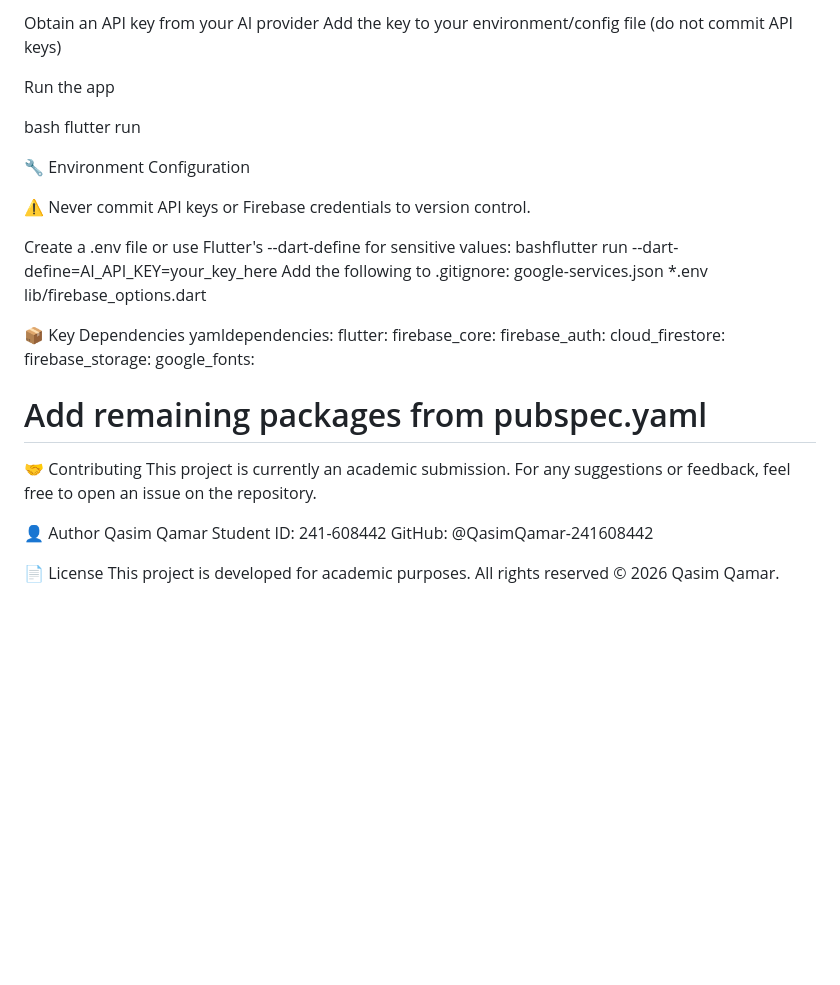
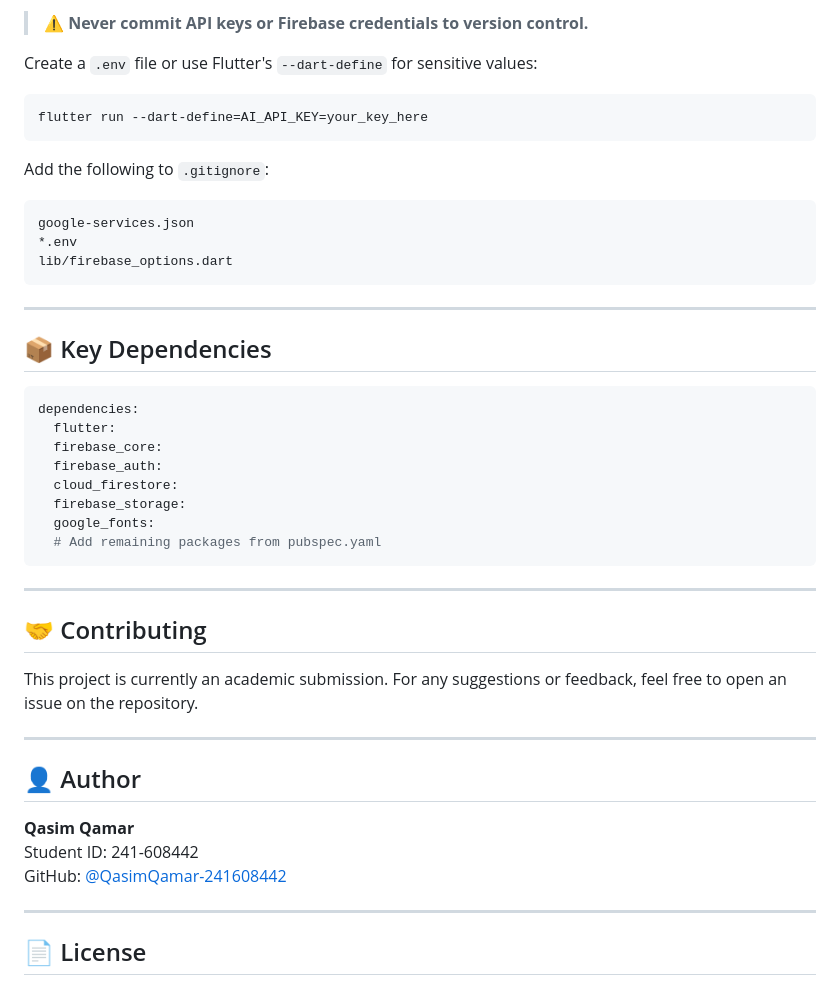
Before and after one commit to QasimQamar-241608442/SmatStudy-App, a Markdown page: README.md, the part around one of its changes. Rendered like a GitHub page; blank space fills up the shorter version.

````diff
--- a/README.md
+++ b/README.md
@@ -84,25 +136,25 @@ Configure AI API
 
-Obtain an API key from your AI provider
-Add the key to your environment/config file (do not commit API keys)
+> ⚠️ **Never commit API keys or Firebase credentials to version control.**
 
+Create a `.env` file or use Flutter's `--dart-define` for sensitive values:
 
-Run the app
+```bash
+flutter run --dart-define=AI_API_KEY=your_key_here
+```
 
-bash   flutter run
-
-🔧 Environment Configuration
-
-⚠️ Never commit API keys or Firebase credentials to version control.
-
-Create a .env file or use Flutter's --dart-define for sensitive values:
-bashflutter run --dart-define=AI_API_KEY=your_key_here
-Add the following to .gitignore:
+Add the following to `.gitignore`:
+```
 google-services.json
 *.env
 lib/firebase_options.dart
+```
 
-📦 Key Dependencies
-yamldependencies:
+---
+
+## 📦 Key Dependencies
+
+```yaml
+dependencies:
   flutter:
   firebase_core:
   firebase_auth:
@@ -110,14 +162,24 @@ yamldependencies:
   firebase_storage:
   google_fonts:
   # Add remaining packages from pubspec.yaml
+```
 
-🤝 Contributing
+---
+
+## 🤝 Contributing
+
 This project is currently an academic submission. For any suggestions or feedback, feel free to open an issue on the repository.
 
-👤 Author
-Qasim Qamar
+---
+
+## 👤 Author
+
+**Qasim Qamar**
 Student ID: 241-608442
-GitHub: @QasimQamar-241608442
+GitHub: [@QasimQamar-241608442](https://github.com/QasimQamar-241608442)
 
-📄 License
+---
+
+## 📄 License
+
 This project is developed for academic purposes. All rights reserved © 2026 Qasim Qamar.
````
Also changed, not shown: other parts of README.md (+95 -43 lines).
